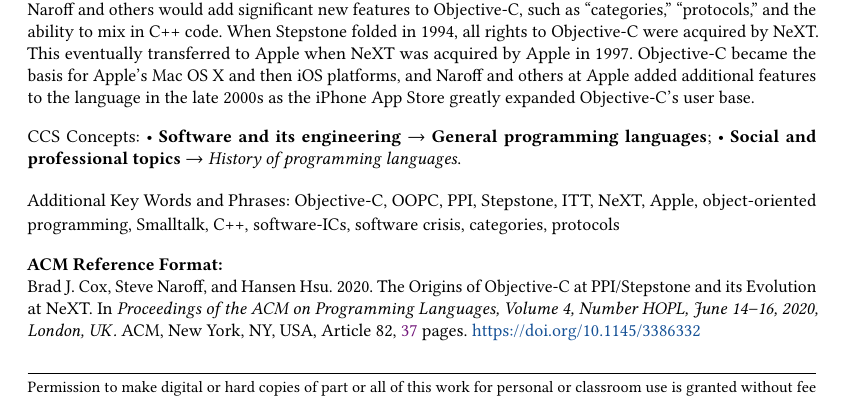
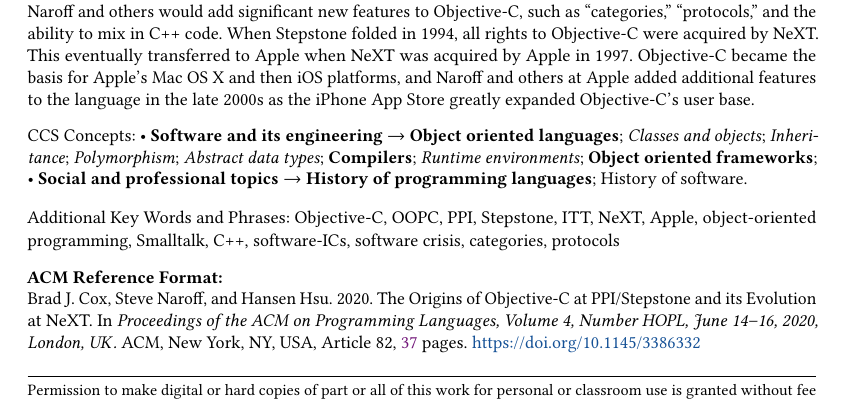
Before and after one commit to hansnhsu/HOPL-IV_ObjC, a LaTeX paper (HOPL-IV_ObjC.tex): part of page 1 of 37, cut so that both start at the same text. Compiled offline with pdfLaTeX.

Commit message:
Modified CCS categories
Used online tool to generate XML for more precise CCS categories.

```diff
--- a/HOPL-IV_ObjC.tex
+++ b/HOPL-IV_ObjC.tex
@@ -7,7 +7,8 @@
 %% For single-blind review submission, w/ CCS and ACM Reference
 %%\documentclass[acmsmall,review]{acmart}\settopmatter{printfolios=true}
 %% For final camera-ready submission, w/ required CCS and ACM Reference
-\documentclass[acmsmall]{acmart}\settopmatter{}
+%%\documentclass[acmsmall]{acmart}\settopmatter{}
+\documentclass[acmsmall,screen]{acmart}
 
 %%
 %% \BibTeX command to typeset BibTeX logo in the docs
@@ -186,22 +187,69 @@
 \begin{CCSXML}
 <ccs2012>
    <concept>
-<concept_id>10011007.10011006.10011008</concept_id>
-<concept_desc>Software and its engineering~General programming languages</concept_desc>
+       <concept_id>10011007.10011006.10011008.10011009.10011011</concept_id>
+       <concept_desc>Software and its engineering~Object oriented languages</concept_desc>
+       <concept_significance>500</concept_significance>
+       </concept>
+   <concept>
+       <concept_id>10011007.10011006.10011008.10011024.10011029</concept_id>
+       <concept_desc>Software and its engineering~Classes and objects</concept_desc>
+       <concept_significance>300</concept_significance>
+       </concept>
+   <concept>
+       <concept_id>10011007.10011006.10011008.10011024.10011026</concept_id>
+       <concept_desc>Software and its engineering~Inheritance</concept_desc>
+       <concept_significance>300</concept_significance>
+       </concept>
+   <concept>
+       <concept_id>10011007.10011006.10011008.10011024.10011025</concept_id>
+       <concept_desc>Software and its engineering~Polymorphism</concept_desc>
+       <concept_significance>300</concept_significance>
+       </concept>
+   <concept>
+       <concept_id>10011007.10011006.10011008.10011024.10003202</concept_id>
+       <concept_desc>Software and its engineering~Abstract data types</concept_desc>
+       <concept_significance>300</concept_significance>
+       </concept>
+   <concept>
+       <concept_id>10011007.10011006.10011041</concept_id>
+       <concept_desc>Software and its engineering~Compilers</concept_desc>
+       <concept_significance>500</concept_significance>
+       </concept>
+   <concept>
+       <concept_id>10011007.10011006.10011041.10011048</concept_id>
+       <concept_desc>Software and its engineering~Runtime environments</concept_desc>
+       <concept_significance>300</concept_significance>
+       </concept>
+   <concept>
+       <concept_id>10011007.10011006.10011066.10011067</concept_id>
+       <concept_desc>Software and its engineering~Object oriented frameworks</concept_desc>
        <concept_significance>500</concept_significance>
        </concept>
    <concept>
        <concept_id>10003456.10003457.10003521.10003525</concept_id>
        <concept_desc>Social and professional topics~History of programming languages</concept_desc>
-<concept_significance>300</concept_significance>
+       <concept_significance>500</concept_significance>
+       </concept>
+   <concept>
+       <concept_id>10003456.10003457.10003521.10003524</concept_id>
+       <concept_desc>Social and professional topics~History of software</concept_desc>
+       <concept_significance>100</concept_significance>
        </concept>
  </ccs2012>
 \end{CCSXML}
 
-\ccsdesc[500]{Software and its engineering~General programming languages}
-\ccsdesc[300]{Social and professional topics~History of programming languages}
+\ccsdesc[500]{Software and its engineering~Object oriented languages}
+\ccsdesc[300]{Software and its engineering~Classes and objects}
+\ccsdesc[300]{Software and its engineering~Inheritance}
+\ccsdesc[300]{Software and its engineering~Polymorphism}
+\ccsdesc[300]{Software and its engineering~Abstract data types}
+\ccsdesc[500]{Software and its engineering~Compilers}
+\ccsdesc[300]{Software and its engineering~Runtime environments}
+\ccsdesc[500]{Software and its engineering~Object oriented frameworks}
+\ccsdesc[500]{Social and professional topics~History of programming languages}
+\ccsdesc[100]{Social and professional topics~History of software}
 %% End of generated code
-
 
 %% Keywords
 %% comma separated list
```
Lines whose indentation alone changed are shown as unchanged.
